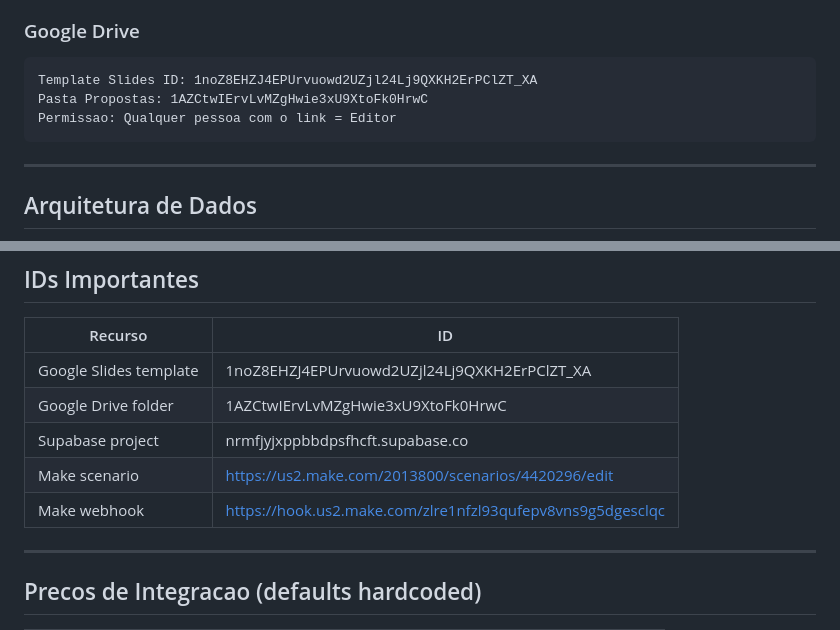
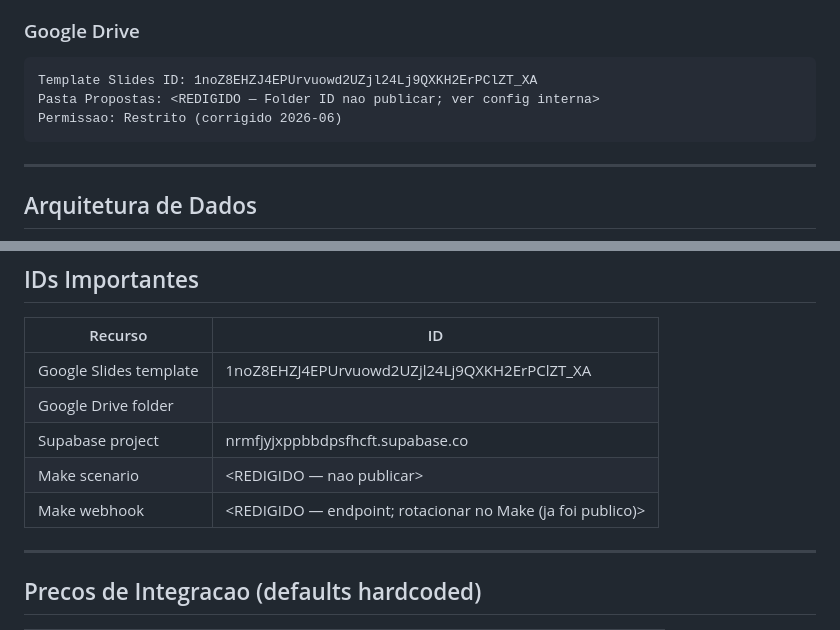
Before and after one commit to jgmorais-bit/salesbud-app, a Markdown page: CONTEXT_v8.md, 2 parts joined by grey strips. GitHub-like rendering.

Commit message:
seg: redige Folder ID stale + URLs do Make (scenario/webhook) do CONTEXT_v8.md (repo publico)
Achado E2/E3: o doc de contexto no repo PUBLICO expunha o Folder ID (stale) e a URL viva do webhook Make + scenario. Redigido no HEAD. NOTA: o webhook Make ja esteve publico/no historico -> rotacionar no Make (a redacao do HEAD nao remove do historico nem da indexacao).

Co-Authored-By: Claude Opus 4.8 (1M context) <noreply@anthropic.com>

````diff
--- a/CONTEXT_v8.md
+++ b/CONTEXT_v8.md
@@ -103,8 +103,8 @@ APIs: Drive, Slides, Gmail
 ### Google Drive
 ```
 Template Slides ID: 1noZ8EHZJ4EPUrvuowd2UZjl24Lj9QXKH2ErPClZT_XA
-Pasta Propostas: 1AZCtwIErvLvMZgHwie3xU9XtoFk0HrwC
-Permissao: Qualquer pessoa com o link = Editor
+Pasta Propostas: <REDIGIDO — Folder ID nao publicar; ver config interna>
+Permissao: Restrito (corrigido 2026-06)
 ```
 
 ---
@@ -496,10 +496,10 @@ Nenhuma variavel exclusiva (alem das compartilhadas acima).
 | Recurso | ID |
 |---|---|
 | Google Slides template | 1noZ8EHZJ4EPUrvuowd2UZjl24Lj9QXKH2ErPClZT_XA |
-| Google Drive folder | 1AZCtwIErvLvMZgHwie3xU9XtoFk0HrwC |
+| Google Drive folder | <REDIGIDO> |
 | Supabase project | nrmfjyjxppbbdpsfhcft.supabase.co |
-| Make scenario | https://us2.make.com/2013800/scenarios/4420296/edit |
-| Make webhook | https://hook.us2.make.com/zlre1nfzl93qufepv8vns9g5dgesclqc |
+| Make scenario | <REDIGIDO — nao publicar> |
+| Make webhook | <REDIGIDO — endpoint; rotacionar no Make (ja foi publico)> |
 
 ---
 
````
